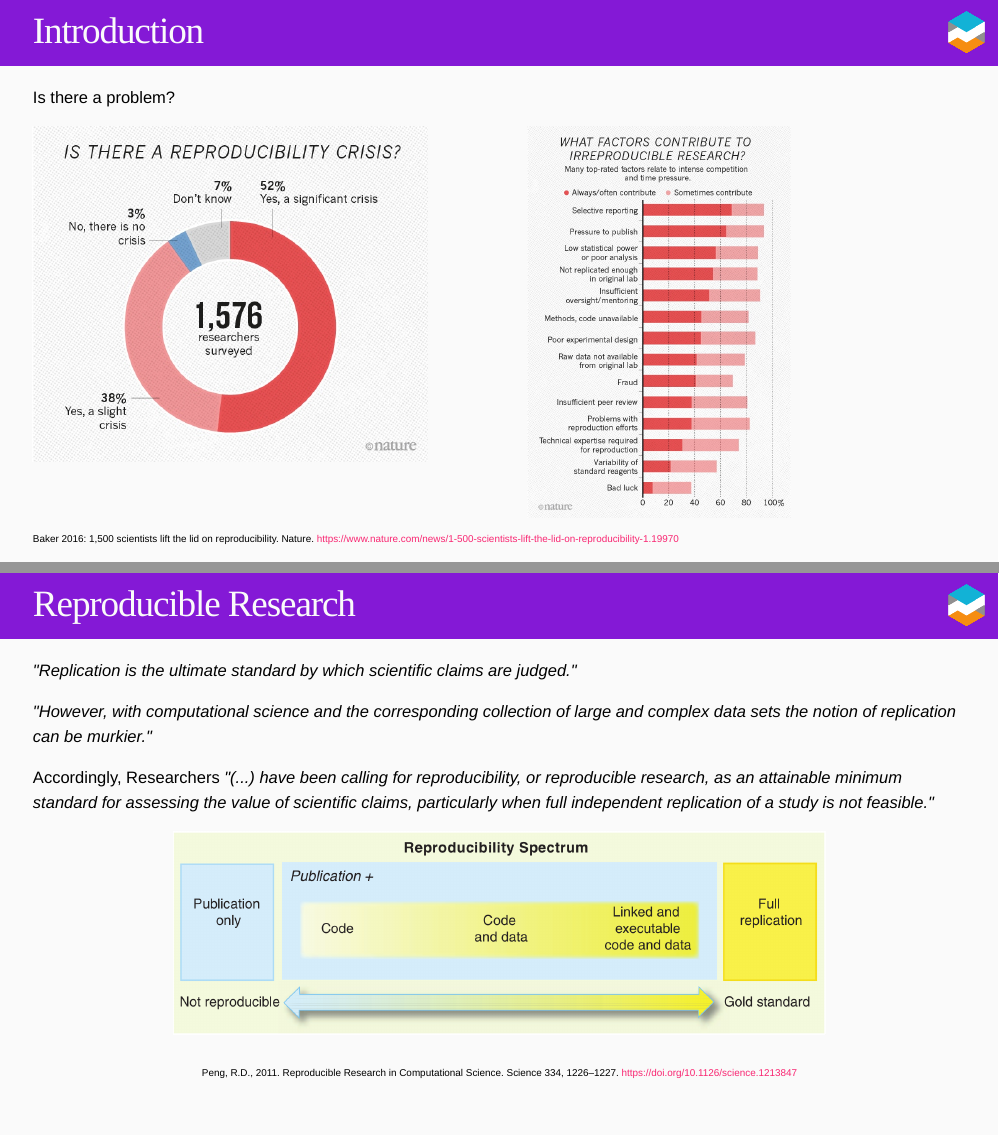
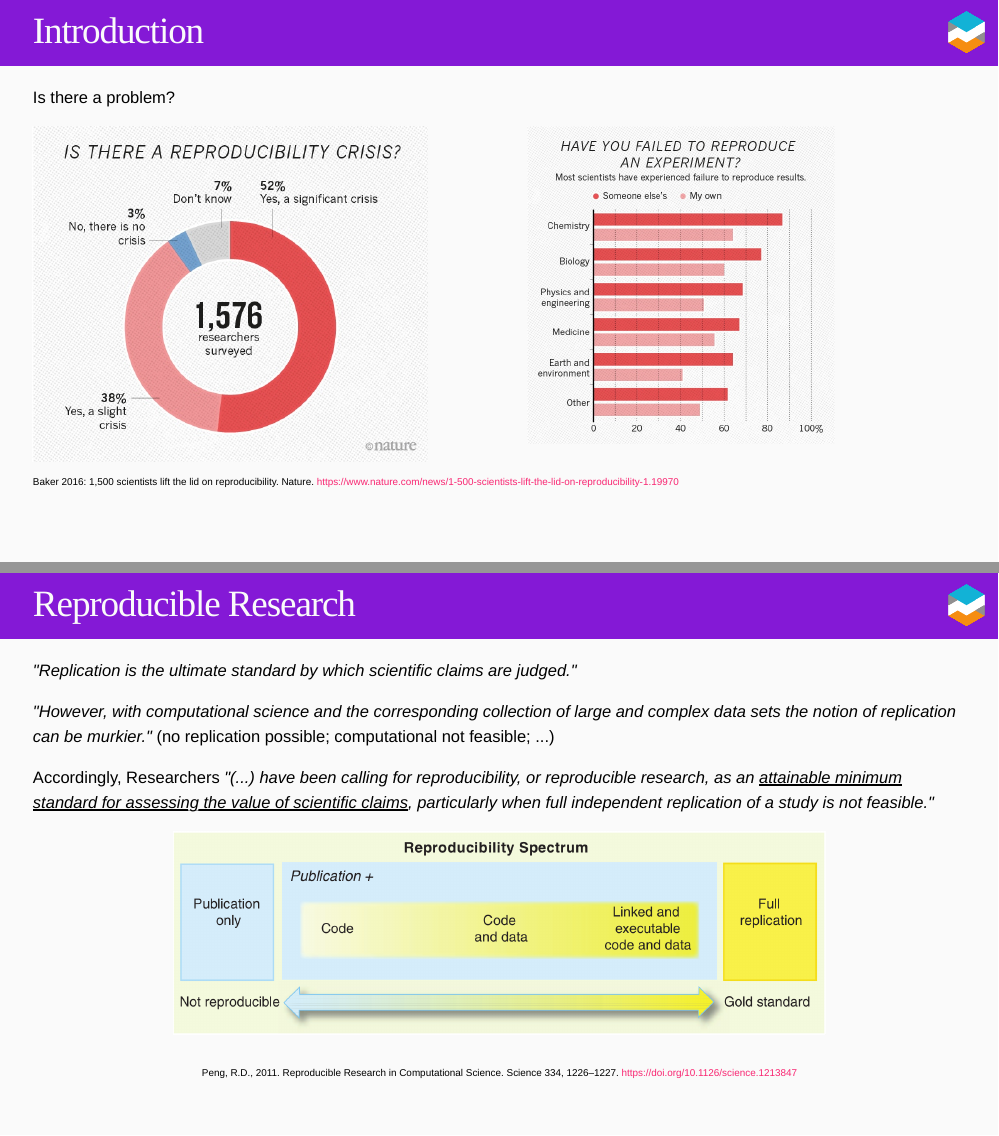
Before and after one commit to ISAAKiel/LAC2018_Session_44C, an R Markdown document (Presentations/Knitter_SessionIntro_and_talk/1_Knitter_Intro_ReproResearch.Rmd): pages 3 and 5 of 19 before the commit and pages 2 and 5 of 19 after it, joined at a grey line. Rendered offline with R 4.5, knitr and Pandoc, with nearby package versions; the slides are laid out offline by our stand-in for remark.js, each with all of its steps uncovered, in fonts that may differ from those the slides ask for, and without slide numbers, shadows or browser add-ons.

Commit message:
add slide; video loop

```diff
--- a/Presentations/Knitter_SessionIntro_and_talk/1_Knitter_Intro_ReproResearch.Rmd
+++ b/Presentations/Knitter_SessionIntro_and_talk/1_Knitter_Intro_ReproResearch.Rmd
@@ -55,3 +55,4 @@ Is there a problem?
 
 ---
 
+# Introduction
@@ -58,3 +62,16 @@ Is there a problem?
+.pull-left[
+![:scale 90%](figures/reproducibility-graphic-online1.jpeg)
+]
+
+.pull-right[
+![:scale 60%](figures/reproducibility-graphic-online4b.jpg)
+]
+
+.reference[Baker 2016: 1,500 scientists lift the lid on reproducibility. Nature. https://www.nature.com/news/1-500-scientists-lift-the-lid-on-reproducibility-1.19970]
+
+---
+
+exclude: true
 
 # Introduction
 
@@ -94,11 +111,11 @@ For You
 
 --
 
-.italic["However, with computational science and the corresponding collection of large and complex data sets the notion of replication can be murkier."]
+.italic["However, with computational science and the corresponding collection of large and complex data sets the notion of replication can be murkier."] (no replication possible; computational not feasible; ...)
 
 --
 
-Accordingly, Researchers .italic["(...) have been calling for reproducibility, or reproducible research, as an attainable minimum standard for assessing the value of scientific claims, particularly when full independent replication of a study is not feasible."]
+Accordingly, Researchers .italic["(...) have been calling for reproducibility, or reproducible research, as an .underline[attainable minimum standard for assessing the value of scientific claims], particularly when full independent replication of a study is not feasible."]
 
 .center[
 
```
Also changed, not shown: Presentations/Knitter_SessionIntro_and_talk/1_Knitter_Intro_ReproResearch.html, Presentations/Knitter_SessionIntro_and_talk/figures/reproducibility-graphic-online4b.jpg (added), Presentations/Knitter_SessionIntro_and_talk/1_Knitter_Intro_ReproResearch.Rmd (5 more changed lines).
